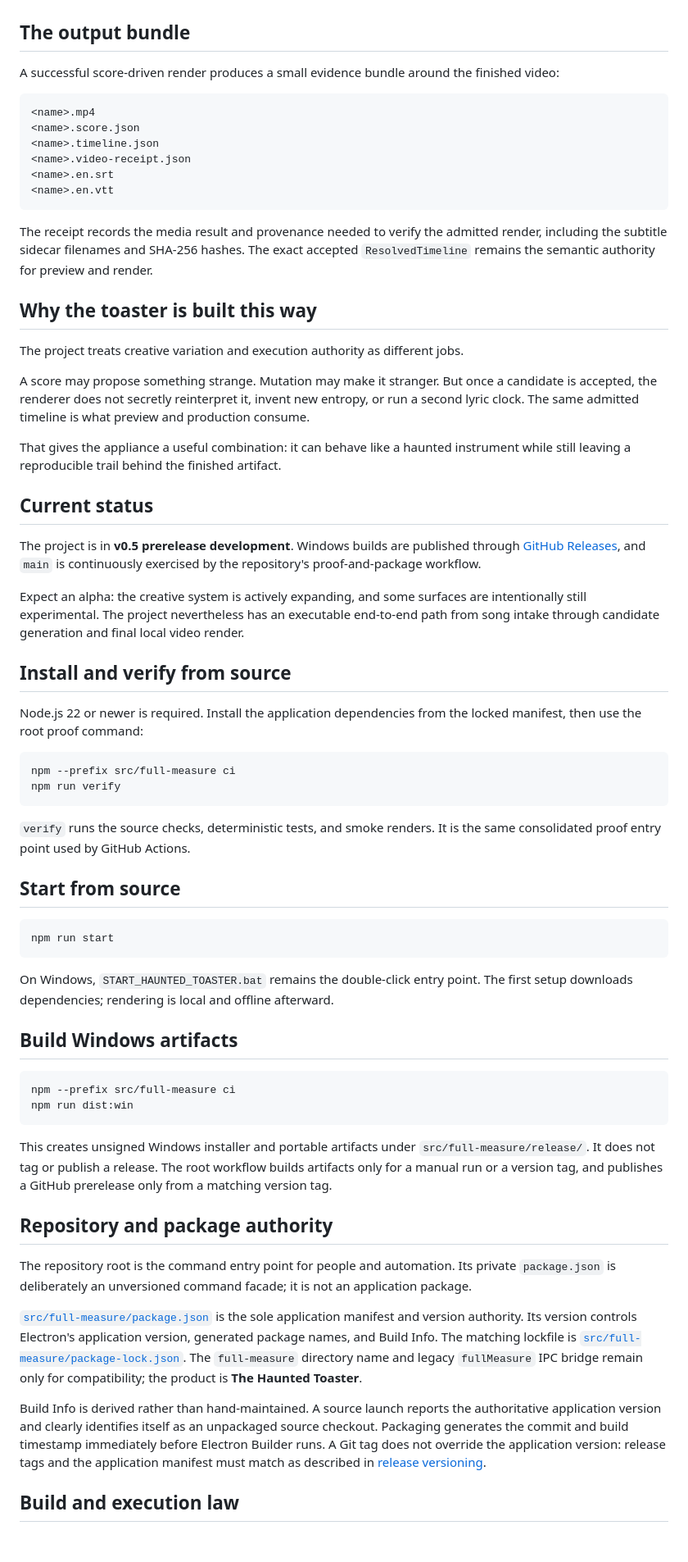
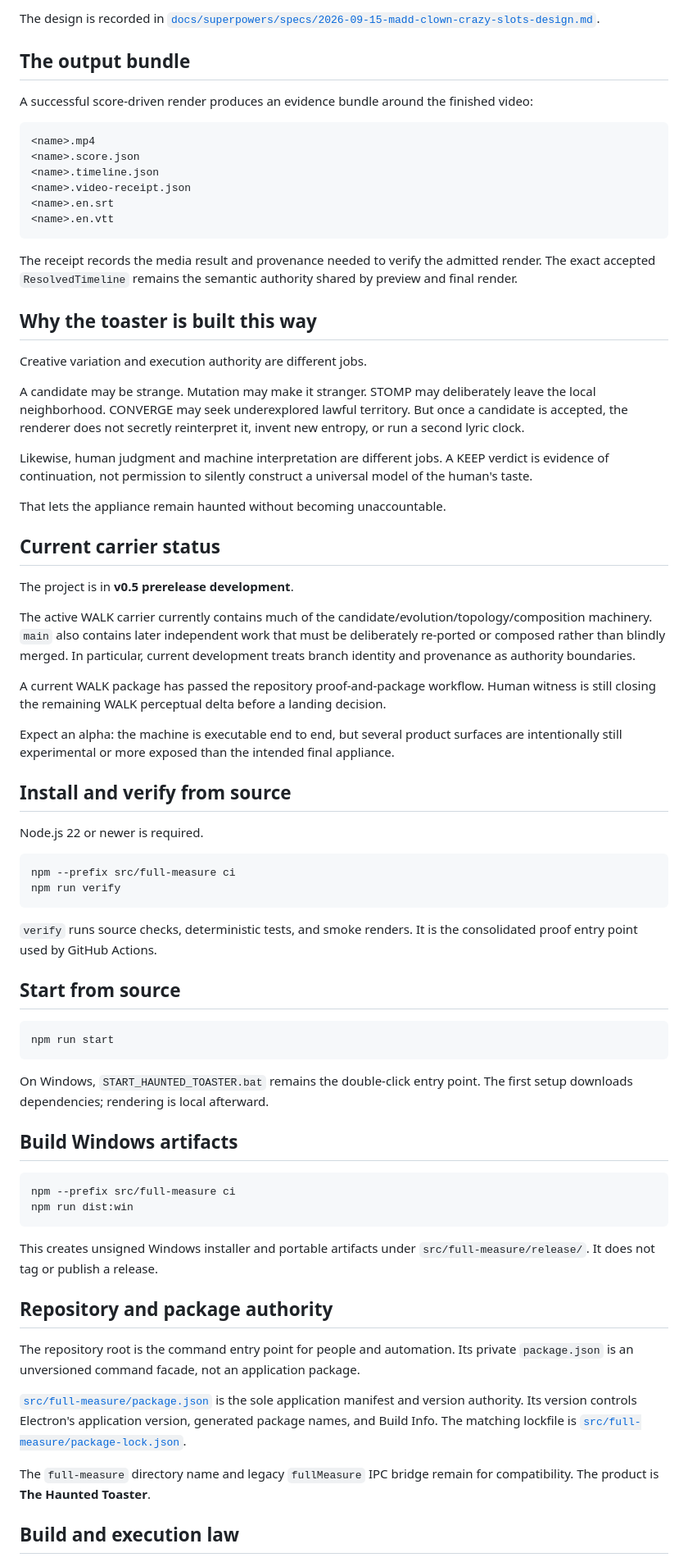
Before and after one commit to the-static-collective/the-haunted-toaster, a Markdown page: README.md, the part around one of its changes. Shown at 82% size. Rendered like a GitHub page; blank space fills up the shorter version.

````diff
--- a/README.md
+++ b/README.md
@@ -43,7 +72,8 @@ song + optional art + lyrics
+The design is recorded in [`docs/superpowers/specs/2026-09-15-madd-clown-crazy-slots-design.md`](docs/superpowers/specs/2026-09-15-madd-clown-crazy-slots-design.md).
 
 ## The output bundle
 
-A successful score-driven render produces a small evidence bundle around the finished video:
+A successful score-driven render produces an evidence bundle around the finished video:
 
 ```text
 <name>.mp4
@@ -54,32 +84,38 @@ A successful score-driven render produces a small evidence bundle around the fin
 <name>.en.vtt
 ```
 
-The receipt records the media result and provenance needed to verify the admitted render, including the subtitle sidecar filenames and SHA-256 hashes. The exact accepted `ResolvedTimeline` remains the semantic authority for preview and render.
+The receipt records the media result and provenance needed to verify the admitted render. The exact accepted `ResolvedTimeline` remains the semantic authority shared by preview and final render.
 
 ## Why the toaster is built this way
 
-The project treats creative variation and execution authority as different jobs.
+Creative variation and execution authority are different jobs.
 
-A score may propose something strange. Mutation may make it stranger. But once a candidate is accepted, the renderer does not secretly reinterpret it, invent new entropy, or run a second lyric clock. The same admitted timeline is what preview and production consume.
+A candidate may be strange. Mutation may make it stranger. STOMP may deliberately leave the local neighborhood. CONVERGE may seek underexplored lawful territory. But once a candidate is accepted, the renderer does not secretly reinterpret it, invent new entropy, or run a second lyric clock.
 
-That gives the appliance a useful combination: it can behave like a haunted instrument while still leaving a reproducible trail behind the finished artifact.
+Likewise, human judgment and machine interpretation are different jobs. A KEEP verdict is evidence of continuation, not permission to silently construct a universal model of the human's taste.
 
-## Current status
+That lets the appliance remain haunted without becoming unaccountable.
 
-The project is in **v0.5 prerelease development**. Windows builds are published through [GitHub Releases](https://github.com/the-static-collective/the-haunted-toaster/releases), and `main` is continuously exercised by the repository's proof-and-package workflow.
+## Current carrier status
 
-Expect an alpha: the creative system is actively expanding, and some surfaces are intentionally still experimental. The project nevertheless has an executable end-to-end path from song intake through candidate generation and final local video render.
+The project is in **v0.5 prerelease development**.
+
+The active WALK carrier currently contains much of the candidate/evolution/topology/composition machinery. `main` also contains later independent work that must be deliberately re-ported or composed rather than blindly merged. In particular, current development treats branch identity and provenance as authority boundaries.
+
+A current WALK package has passed the repository proof-and-package workflow. Human witness is still closing the remaining WALK perceptual delta before a landing decision.
+
+Expect an alpha: the machine is executable end to end, but several product surfaces are intentionally still experimental or more exposed than the intended final appliance.
 
 ## Install and verify from source
 
-Node.js 22 or newer is required. Install the application dependencies from the locked manifest, then use the root proof command:
+Node.js 22 or newer is required.
 
 ```bash
 npm --prefix src/full-measure ci
 npm run verify
 ```
 
-`verify` runs the source checks, deterministic tests, and smoke renders. It is the same consolidated proof entry point used by GitHub Actions.
+`verify` runs source checks, deterministic tests, and smoke renders. It is the consolidated proof entry point used by GitHub Actions.
 
 ## Start from source
 
@@ -87,7 +123,7 @@ npm run verify
 npm run start
 ```
 
-On Windows, `START_HAUNTED_TOASTER.bat` remains the double-click entry point. The first setup downloads dependencies; rendering is local and offline afterward.
+On Windows, `START_HAUNTED_TOASTER.bat` remains the double-click entry point. The first setup downloads dependencies; rendering is local afterward.
 
 ## Build Windows artifacts
 
@@ -96,15 +132,15 @@ npm --prefix src/full-measure ci
 npm run dist:win
 ```
 
-This creates unsigned Windows installer and portable artifacts under `src/full-measure/release/`. It does not tag or publish a release. The root workflow builds artifacts only for a manual run or a version tag, and publishes a GitHub prerelease only from a matching version tag.
+This creates unsigned Windows installer and portable artifacts under `src/full-measure/release/`. It does not tag or publish a release.
 
 ## Repository and package authority
 
-The repository root is the command entry point for people and automation. Its private `package.json` is deliberately an unversioned command facade; it is not an application package.
+The repository root is the command entry point for people and automation. Its private `package.json` is an unversioned command facade, not an application package.
 
-[`src/full-measure/package.json`](src/full-measure/package.json) is the sole application manifest and version authority. Its version controls Electron's application version, generated package names, and Build Info. The matching lockfile is [`src/full-measure/package-lock.json`](src/full-measure/package-lock.json). The `full-measure` directory name and legacy `fullMeasure` IPC bridge remain only for compatibility; the product is **The Haunted Toaster**.
+[`src/full-measure/package.json`](src/full-measure/package.json) is the sole application manifest and version authority. Its version controls Electron's application version, generated package names, and Build Info. The matching lockfile is [`src/full-measure/package-lock.json`](src/full-measure/package-lock.json).
 
-Build Info is derived rather than hand-maintained. A source launch reports the authoritative application version and clearly identifies itself as an unpackaged source checkout. Packaging generates the commit and build timestamp immediately before Electron Builder runs. A Git tag does not override the application version: release tags and the application manifest must match as described in [release versioning](docs/RELEASE_VERSIONING.md).
+The `full-measure` directory name and legacy `fullMeasure` IPC bridge remain for compatibility. The product is **The Haunted Toaster**.
 
 ## Build and execution law
 
````
Also changed, not shown: other parts of README.md (+48 -19 lines).
